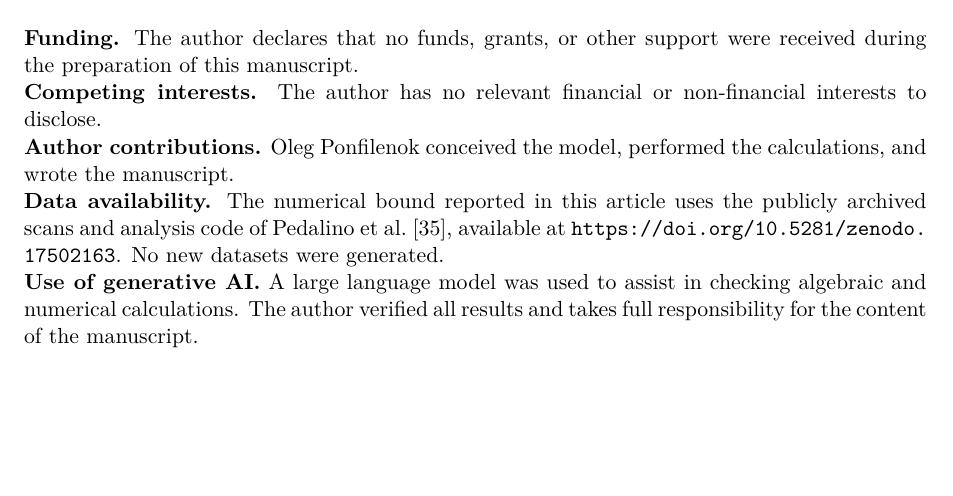
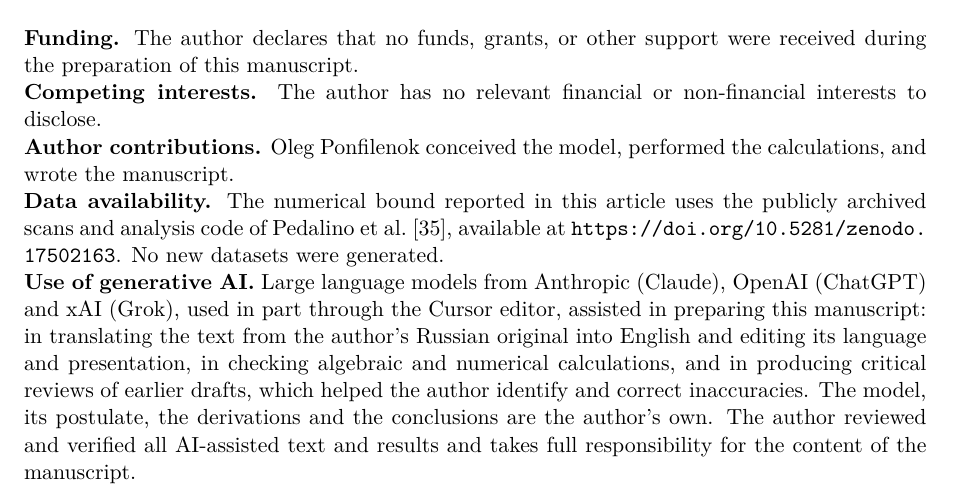
Before and after one commit to oponfil/branch-dependent-proper-time, a LaTeX paper (branch_time_en.tex): part of page 17 of 17, cut so that both start at the same text, the shorter picture padded with empty space. Compiled offline with pdfLaTeX.

Commit message:
Disclose the use of Claude, ChatGPT and Grok for translation, language editing, calculation checks and critical reviews of drafts.
Co-Authored-By: Claude Opus 5.5 <noreply@anthropic.com>

```diff
--- a/branch_time_en.tex
+++ b/branch_time_en.tex
@@ -417,6 +417,6 @@ The assumption in~\S~\ref{sec:postulate} fixes only a threshold: the correlation
 
 \noindent\textbf{Data availability.} The numerical bound reported in this article uses the publicly archived scans and analysis code of Pedalino et al.~\cite{arndt_data}, available at \url{https://doi.org/10.5281/zenodo.17502163}. No new datasets were generated.
 
-\noindent\textbf{Use of generative AI.} A large language model was used to assist in checking algebraic and numerical calculations. The author verified all results and takes full responsibility for the content of the manuscript.
+\noindent\textbf{Use of generative AI.} Large language models from Anthropic (Claude), OpenAI (ChatGPT) and xAI (Grok), used in part through the Cursor editor, assisted in preparing this manuscript: in translating the text from the author's Russian original into English and editing its language and presentation, in checking algebraic and numerical calculations, and in producing critical reviews of earlier drafts, which helped the author identify and correct inaccuracies. The model, its postulate, the derivations and the conclusions are the author's own. The author reviewed and verified all AI-assisted text and results and takes full responsibility for the content of the manuscript.
 
 \end{document}
```
Also changed, not shown: branch_time_en.pdf.
